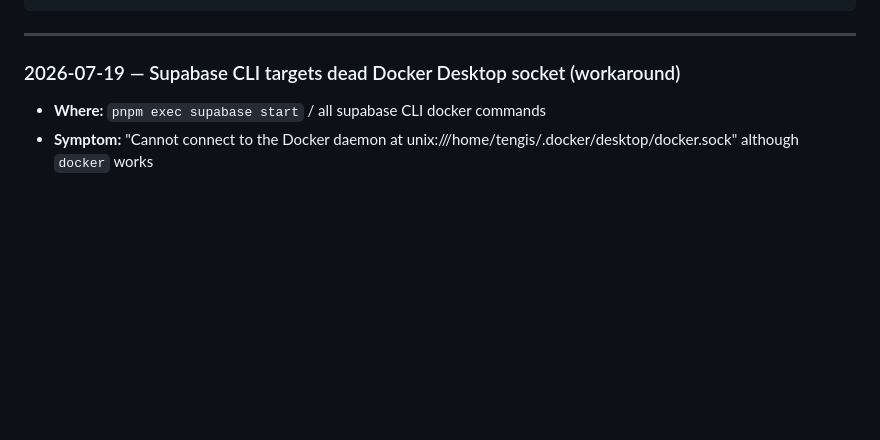
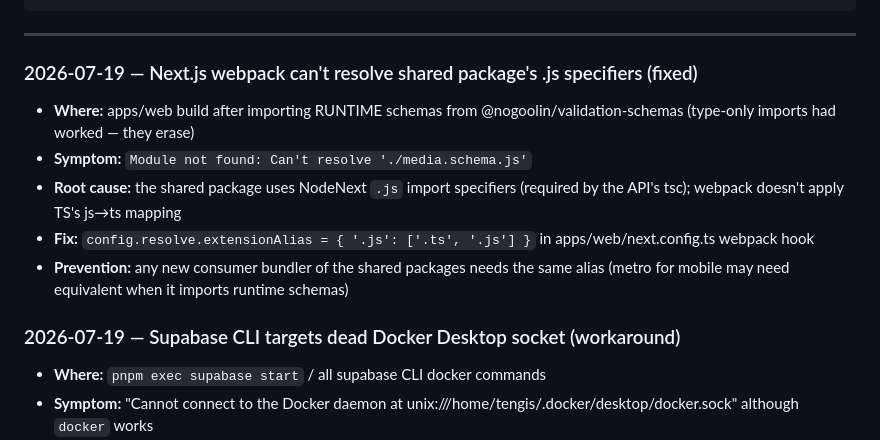
Before and after one commit to Tengis01/Nogoolin, a Markdown page: agent-context/ERRORS.md, the part around the change. GitHub-like rendering; blank space fills up the shorter version.

````diff
--- a/agent-context/ERRORS.md
+++ b/agent-context/ERRORS.md
@@ -16,6 +16,18 @@
 ```
 
 ---
+
+### 2026-07-19 — Next.js webpack can't resolve shared package's .js specifiers (fixed)
+- **Where:** apps/web build after importing RUNTIME schemas from
+  @nogoolin/validation-schemas (type-only imports had worked — they erase)
+- **Symptom:** `Module not found: Can't resolve './media.schema.js'`
+- **Root cause:** the shared package uses NodeNext `.js` import specifiers
+  (required by the API's tsc); webpack doesn't apply TS's js→ts mapping
+- **Fix:** `config.resolve.extensionAlias = { '.js': ['.ts', '.js'] }` in
+  apps/web/next.config.ts webpack hook
+- **Prevention:** any new consumer bundler of the shared packages needs the
+  same alias (metro for mobile may need equivalent when it imports runtime
+  schemas)
 
 ### 2026-07-19 — Supabase CLI targets dead Docker Desktop socket (workaround)
 - **Where:** `pnpm exec supabase start` / all supabase CLI docker commands
````
Also changed, not shown: agent-context/PROGRESS.md (+10 -4 lines), agent-context/TASKS.md (+23 -0 lines).
